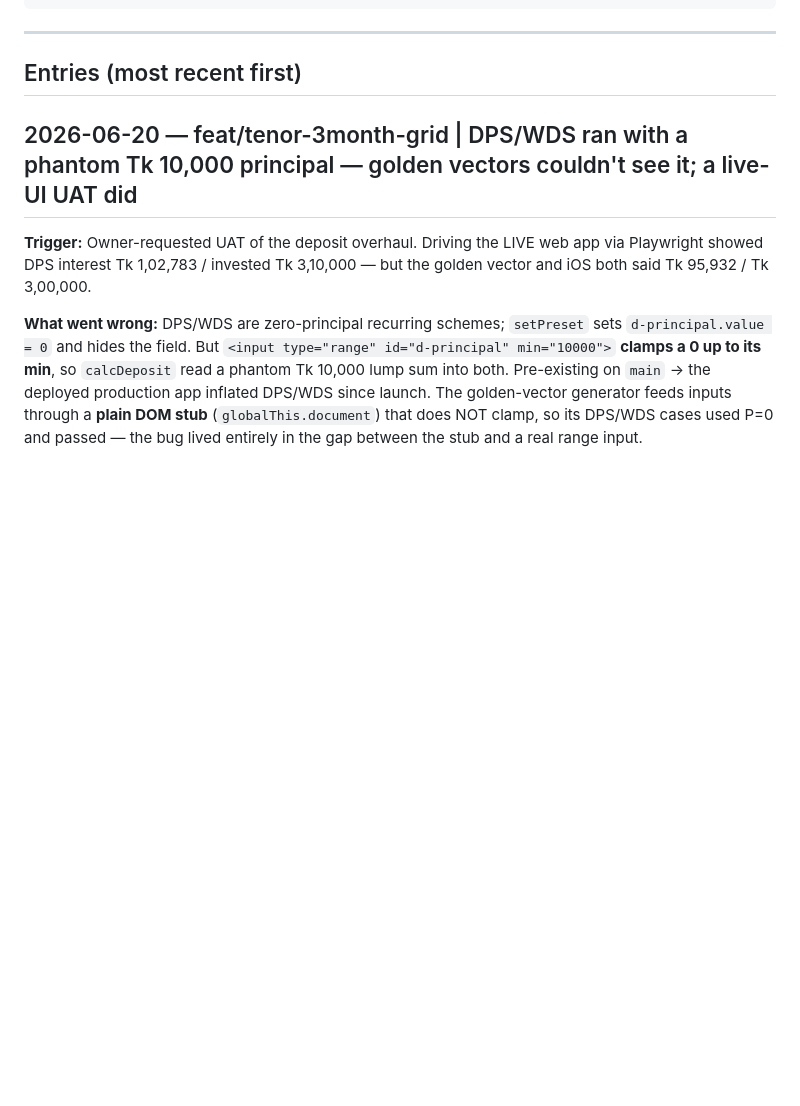
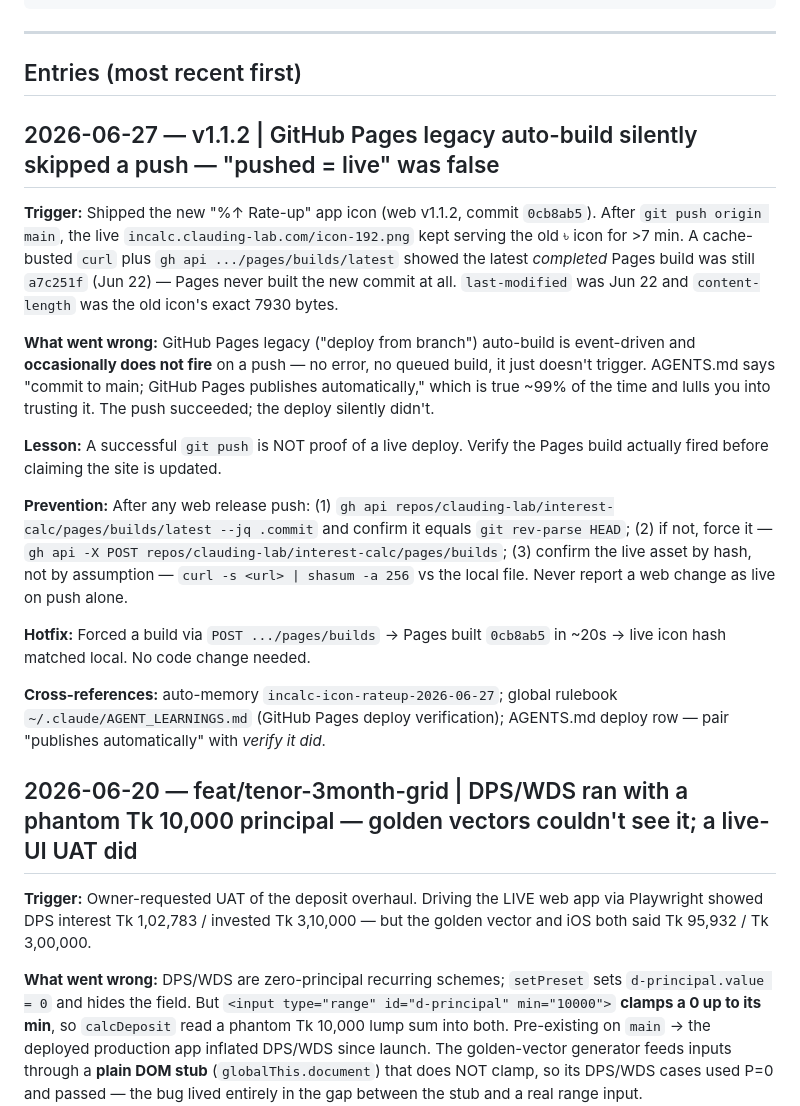
Before and after one commit to clauding-lab/interest-calc, a Markdown page: AGENT_LEARNINGS.md, the part around the change. Drawn GitHub-style; blank space fills up the shorter version.

Commit message:
docs: AGENT_LEARNINGS — GitHub Pages auto-build can silently skip a push; verify build fired (v1.1.2 icon ship)

```diff
--- a/AGENT_LEARNINGS.md
+++ b/AGENT_LEARNINGS.md
@@ -36,6 +36,20 @@ When something ships broken, when a methodology gap is exposed, or when a smoke
 ---
 
 ## Entries (most recent first)
+
+## 2026-06-27 — v1.1.2 | GitHub Pages legacy auto-build silently skipped a push — "pushed = live" was false
+
+**Trigger:** Shipped the new "%↑ Rate-up" app icon (web v1.1.2, commit `0cb8ab5`). After `git push origin main`, the live `incalc.clauding-lab.com/icon-192.png` kept serving the old ৳ icon for >7 min. A cache-busted `curl` plus `gh api .../pages/builds/latest` showed the latest *completed* Pages build was still `a7c251f` (Jun 22) — Pages never built the new commit at all. `last-modified` was Jun 22 and `content-length` was the old icon's exact 7930 bytes.
+
+**What went wrong:** GitHub Pages legacy ("deploy from branch") auto-build is event-driven and **occasionally does not fire** on a push — no error, no queued build, it just doesn't trigger. AGENTS.md says "commit to main; GitHub Pages publishes automatically," which is true ~99% of the time and lulls you into trusting it. The push succeeded; the deploy silently didn't.
+
+**Lesson:** A successful `git push` is NOT proof of a live deploy. Verify the Pages build actually fired before claiming the site is updated.
+
+**Prevention:** After any web release push: (1) `gh api repos/clauding-lab/interest-calc/pages/builds/latest --jq .commit` and confirm it equals `git rev-parse HEAD`; (2) if not, force it — `gh api -X POST repos/clauding-lab/interest-calc/pages/builds`; (3) confirm the live asset by hash, not by assumption — `curl -s <url> | shasum -a 256` vs the local file. Never report a web change as live on push alone.
+
+**Hotfix:** Forced a build via `POST .../pages/builds` → Pages built `0cb8ab5` in ~20s → live icon hash matched local. No code change needed.
+
+**Cross-references:** auto-memory `incalc-icon-rateup-2026-06-27`; global rulebook `~/.claude/AGENT_LEARNINGS.md` (GitHub Pages deploy verification); AGENTS.md deploy row — pair "publishes automatically" with *verify it did*.
 
 ## 2026-06-20 — feat/tenor-3month-grid | DPS/WDS ran with a phantom Tk 10,000 principal — golden vectors couldn't see it; a live-UI UAT did
 
```
